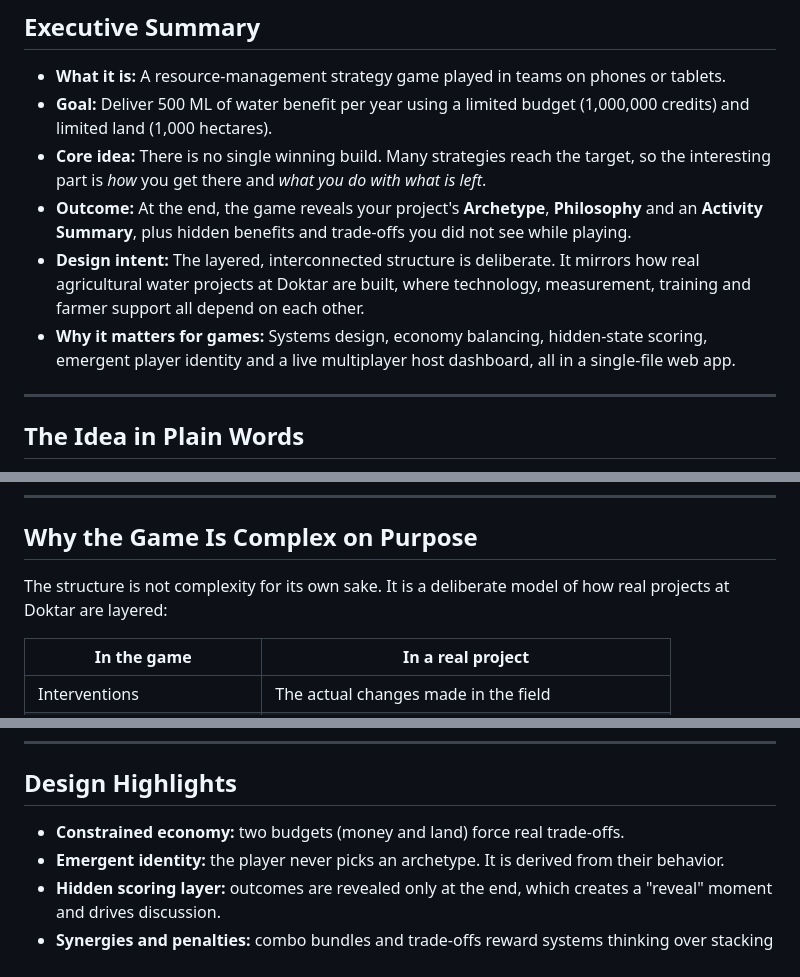
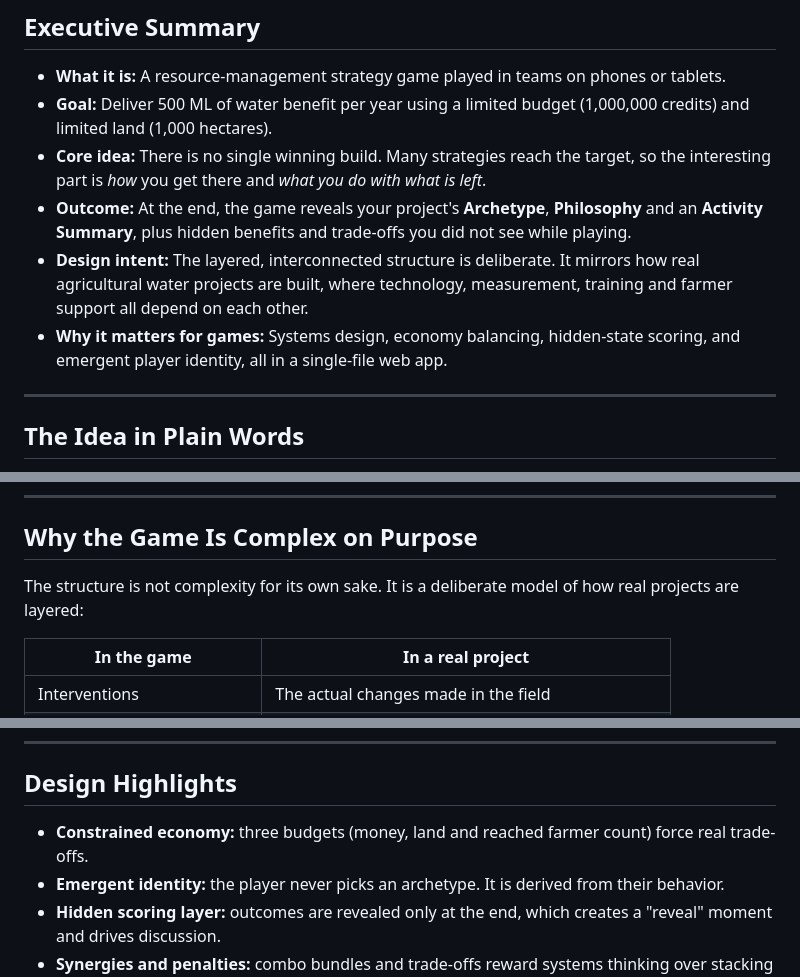
Before and after one commit to toryigithan-blip/sustainability_project__management_game, a Markdown page: README.md, 3 parts joined by grey strips. Rendered like a GitHub page.

```diff
--- a/README.md
+++ b/README.md
@@ -18,8 +18,8 @@ Built as a workshop game for World Water Week 2026. Playable in the browser, no
 - **Goal:** Deliver 500 ML of water benefit per year using a limited budget (1,000,000 credits) and limited land (1,000 hectares).
 - **Core idea:** There is no single winning build. Many strategies reach the target, so the interesting part is *how* you get there and *what you do with what is left*.
 - **Outcome:** At the end, the game reveals your project's **Archetype**, **Philosophy** and an **Activity Summary**, plus hidden benefits and trade-offs you did not see while playing.
-- **Design intent:** The layered, interconnected structure is deliberate. It mirrors how real agricultural water projects at Doktar are built, where technology, measurement, training and farmer support all depend on each other.
-- **Why it matters for games:** Systems design, economy balancing, hidden-state scoring, emergent player identity and a live multiplayer host dashboard, all in a single-file web app.
+- **Design intent:** The layered, interconnected structure is deliberate. It mirrors how real agricultural water projects are built, where technology, measurement, training and farmer support all depend on each other.
+- **Why it matters for games:** Systems design, economy balancing, hidden-state scoring, and emergent player identity, all in a single-file web app.
 
 ---
 
@@ -75,7 +75,7 @@ Two teams can both reach 500 ML and end up with completely different identities.
 
 ## Why the Game Is Complex on Purpose
 
-The structure is not complexity for its own sake. It is a deliberate model of how real projects at Doktar are layered:
+The structure is not complexity for its own sake. It is a deliberate model of how real projects are layered:
 
 | In the game | In a real project |
 |---|---|
@@ -93,7 +93,7 @@ Players feel the lesson instead of reading it: a project is only as strong as th
 
 ## Design Highlights
 
-- **Constrained economy:** two budgets (money and land) force real trade-offs.
+- **Constrained economy:** three budgets (money, land and reached farmer count) force real trade-offs.
 - **Emergent identity:** the player never picks an archetype. It is derived from their behavior.
 - **Hidden scoring layer:** outcomes are revealed only at the end, which creates a "reveal" moment and drives discussion.
 - **Synergies and penalties:** combo bundles and trade-offs reward systems thinking over stacking one thing.
```
